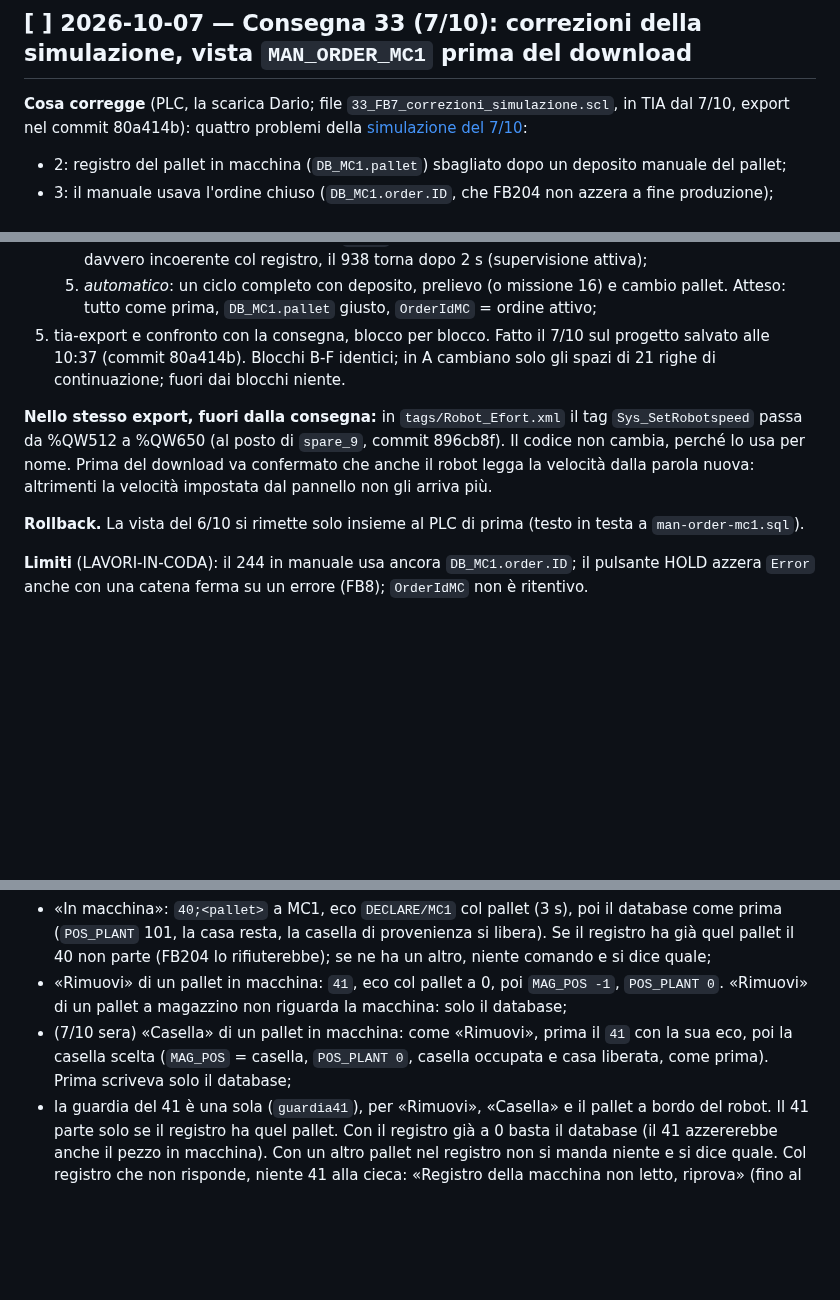
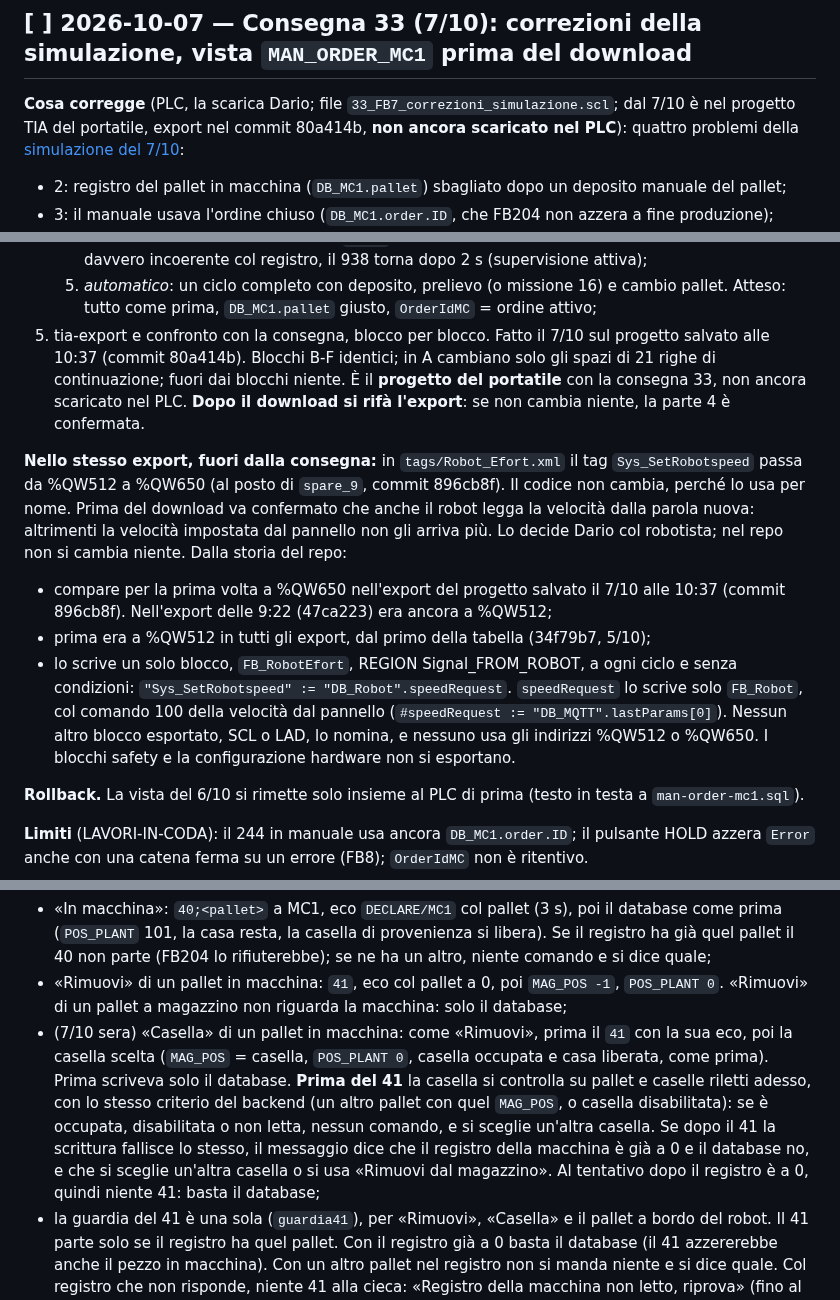
Before and after one commit to Pizz089/easybox-hmi, a Markdown page: easybox/docs/APPUNTI-CELLA.md, 3 parts joined by grey strips. GitHub-like rendering; blank space fills up the shorter version.

Commit message:
docs: l'export della consegna 33 (80a414b, 896cb8f) e' il progetto del portatile, non ancora scaricato nel PLC; Sys_SetRobotspeed; casella prima del 41
Precisazione su due commit gia' fatti, che restano come sono (niente
riscrittura della storia):
- 80a414b (FB_Robot con la consegna 33) e 896cb8f (Sys_SetRobotspeed a
  %QW650) sono l'export del progetto TIA del PORTATILE salvato il 7/10
  alle 10:37, con la consegna 33. Non e' ancora scaricato nel PLC.
- Dopo il download si rifa' l'export: se non cambia niente, la parte 4
  (export e confronto blocco per blocco) e' confermata.

APPUNTI:
- voce «Consegna 33»: la precisazione sopra, in «Cosa corregge» e al passo
  5 della messa in servizio.
- Sys_SetRobotspeed, dalla storia del repo:
  - a %QW650 compare per la prima volta nell'export delle 10:37
    (896cb8f); in quello delle 9:22 (47ca223) era ancora a %QW512, e cosi'
    in tutti gli export dal primo della tabella (34f79b7, 5/10);
  - lo scrive solo FB_RobotEfort (REGION Signal_FROM_ROBOT, a ogni ciclo)
    da DB_Robot.speedRequest, che FB_Robot scrive col comando 100 dal
    pannello;
  - nessun altro blocco esportato lo nomina, ne' usa %QW512 / %QW650.
  Nel repo non si cambia niente: lo decide Dario col robotista.
- Posiziona, «Casella» di un pallet in macchina: il controllo della
  casella prima del 41 e il messaggio se la scrittura fallisce dopo.

Co-Authored-By: Claude Opus 5.5 <noreply@anthropic.com>

```diff
--- a/easybox/docs/APPUNTI-CELLA.md
+++ b/easybox/docs/APPUNTI-CELLA.md
@@ -84,7 +84,7 @@ Dettagli del problema: [SIMULAZIONE-2026-10-07.md](SIMULAZIONE-2026-10-07.md), p
 
 ## [ ] 2026-10-07 — Consegna 33 (7/10): correzioni della simulazione, vista `MAN_ORDER_MC1` **prima** del download
 
-**Cosa corregge** (PLC, la scarica Dario; file `33_FB7_correzioni_simulazione.scl`, in TIA dal 7/10, export nel commit 80a414b): quattro problemi della [simulazione del 7/10](SIMULAZIONE-2026-10-07.md):
+**Cosa corregge** (PLC, la scarica Dario; file `33_FB7_correzioni_simulazione.scl`; dal 7/10 è nel progetto TIA del portatile, export nel commit 80a414b, **non ancora scaricato nel PLC**): quattro problemi della [simulazione del 7/10](SIMULAZIONE-2026-10-07.md):
 - 2: registro del pallet in macchina (`DB_MC1.pallet`) sbagliato dopo un deposito manuale del pallet;
 - 3: il manuale usava l'ordine chiuso (`DB_MC1.order.ID`, che FB204 non azzera a fine produzione);
 - 9: comandi accettati con un errore attivo, che poi partivano da soli;
@@ -117,9 +117,12 @@ Per l'operatore cambia questo: carico, scarico e cambio pinza e i comandi pallet
    3. *problema 9*: in HOLD, da tabella di controllo `"DB_Robot".Error` = 999, poi «estrai cassetto» dal pannello. Atteso: il pannello mostra 972, il robot non si muove, `MissionCode` resta 0. RESET dal pannello e di nuovo «estrai cassetto»: parte;
    4. *problema 14*: da tabella di controllo `"DB_Robot".Dispatcher[31]` = 944. Atteso, al ciclo dopo: `Dispatcher[31]` = 0 e il pannello mostra il 944. Se il pannello lo permette, anche una dichiarazione vera che il PLC rifiuta (pinza dichiarata contro il sensore, 945). Atteso: rifiuto a video subito, non dopo il timeout; `Error` = 945 fino al RESET. Dopo il RESET, se la pinza è davvero incoerente col registro, il 938 torna dopo 2 s (supervisione attiva);
    5. *automatico*: un ciclo completo con deposito, prelievo (o missione 16) e cambio pallet. Atteso: tutto come prima, `DB_MC1.pallet` giusto, `OrderIdMC` = ordine attivo;
-5. tia-export e confronto con la consegna, blocco per blocco. Fatto il 7/10 sul progetto salvato alle 10:37 (commit 80a414b). Blocchi B-F identici; in A cambiano solo gli spazi di 21 righe di continuazione; fuori dai blocchi niente.
+5. tia-export e confronto con la consegna, blocco per blocco. Fatto il 7/10 sul progetto salvato alle 10:37 (commit 80a414b). Blocchi B-F identici; in A cambiano solo gli spazi di 21 righe di continuazione; fuori dai blocchi niente. È il **progetto del portatile** con la consegna 33, non ancora scaricato nel PLC. **Dopo il download si rifà l'export**: se non cambia niente, la parte 4 è confermata.
 
-**Nello stesso export, fuori dalla consegna:** in `tags/Robot_Efort.xml` il tag `Sys_SetRobotspeed` passa da %QW512 a %QW650 (al posto di `spare_9`, commit 896cb8f). Il codice non cambia, perché lo usa per nome. Prima del download va confermato che anche il robot legga la velocità dalla parola nuova: altrimenti la velocità impostata dal pannello non gli arriva più.
+**Nello stesso export, fuori dalla consegna:** in `tags/Robot_Efort.xml` il tag `Sys_SetRobotspeed` passa da %QW512 a %QW650 (al posto di `spare_9`, commit 896cb8f). Il codice non cambia, perché lo usa per nome. Prima del download va confermato che anche il robot legga la velocità dalla parola nuova: altrimenti la velocità impostata dal pannello non gli arriva più. Lo decide Dario col robotista; nel repo non si cambia niente. Dalla storia del repo:
+- compare per la prima volta a %QW650 nell'export del progetto salvato il 7/10 alle 10:37 (commit 896cb8f). Nell'export delle 9:22 (47ca223) era ancora a %QW512;
+- prima era a %QW512 in tutti gli export, dal primo della tabella (34f79b7, 5/10);
+- lo scrive un solo blocco, `FB_RobotEfort`, REGION Signal_FROM_ROBOT, a ogni ciclo e senza condizioni: `"Sys_SetRobotspeed" := "DB_Robot".speedRequest`. `speedRequest` lo scrive solo `FB_Robot`, col comando 100 della velocità dal pannello (`#speedRequest := "DB_MQTT".lastParams[0]`). Nessun altro blocco esportato, SCL o LAD, lo nomina, e nessuno usa gli indirizzi %QW512 o %QW650. I blocchi safety e la configurazione hardware non si esportano.
 
 **Rollback.** La vista del 6/10 si rimette solo insieme al PLC di prima (testo in testa a `man-order-mc1.sql`).
 
@@ -155,7 +158,7 @@ Non si tocca la casella del magazzino: `MAG_POS` resta la casa del pallet, dove
 **Anche «In macchina» e «Rimuovi» del Posiziona passano dal PLC** (simulazione del 7/10, problema 16: scrivevano solo il database e `DB_MC1.pallet` restava com'era). Stessa logica della pagina Macchine, in `HMI/src/util/palletMachine.js`:
 - «In macchina»: `40;<pallet>` a MC1, eco `DECLARE/MC1` col pallet (3 s), poi il database come prima (`POS_PLANT` 101, la casa resta, la casella di provenienza si libera). Se il registro ha già quel pallet il 40 non parte (FB204 lo rifiuterebbe); se ne ha un altro, niente comando e si dice quale;
 - «Rimuovi» di un pallet in macchina: `41`, eco col pallet a 0, poi `MAG_POS -1`, `POS_PLANT 0`. «Rimuovi» di un pallet a magazzino non riguarda la macchina: solo il database;
-- (7/10 sera) «Casella» di un pallet in macchina: come «Rimuovi», prima il `41` con la sua eco, poi la casella scelta (`MAG_POS` = casella, `POS_PLANT 0`, casella occupata e casa liberata, come prima). Prima scriveva solo il database;
+- (7/10 sera) «Casella» di un pallet in macchina: come «Rimuovi», prima il `41` con la sua eco, poi la casella scelta (`MAG_POS` = casella, `POS_PLANT 0`, casella occupata e casa liberata, come prima). Prima scriveva solo il database. **Prima del 41** la casella si controlla su pallet e caselle riletti adesso, con lo stesso criterio del backend (un altro pallet con quel `MAG_POS`, o casella disabilitata): se è occupata, disabilitata o non letta, nessun comando, e si sceglie un'altra casella. Se dopo il 41 la scrittura fallisce lo stesso, il messaggio dice che il registro della macchina è già a 0 e il database no, e che si sceglie un'altra casella o si usa «Rimuovi dal magazzino». Al tentativo dopo il registro è a 0, quindi niente 41: basta il database;
 - la guardia del 41 è una sola (`guardia41`), per «Rimuovi», «Casella» e il pallet a bordo del robot. Il 41 parte solo se il registro ha quel pallet. Con il registro già a 0 basta il database (il 41 azzererebbe anche il pezzo in macchina). Con un altro pallet nel registro non si manda niente e si dice quale. Col registro che non risponde, niente 41 alla cieca: «Registro della macchina non letto, riprova» (fino al 7/10 sera il 41 partiva lo stesso). Un pallet a magazzino non ha bisogno del 41, quindi va anche col registro non letto;
 - rifiuto 947 di FB204 (ciclo macchina avviato, o 40 con un pallet già dichiarato) o niente eco: messaggio e **nessuna** scrittura nel database.
 
```
